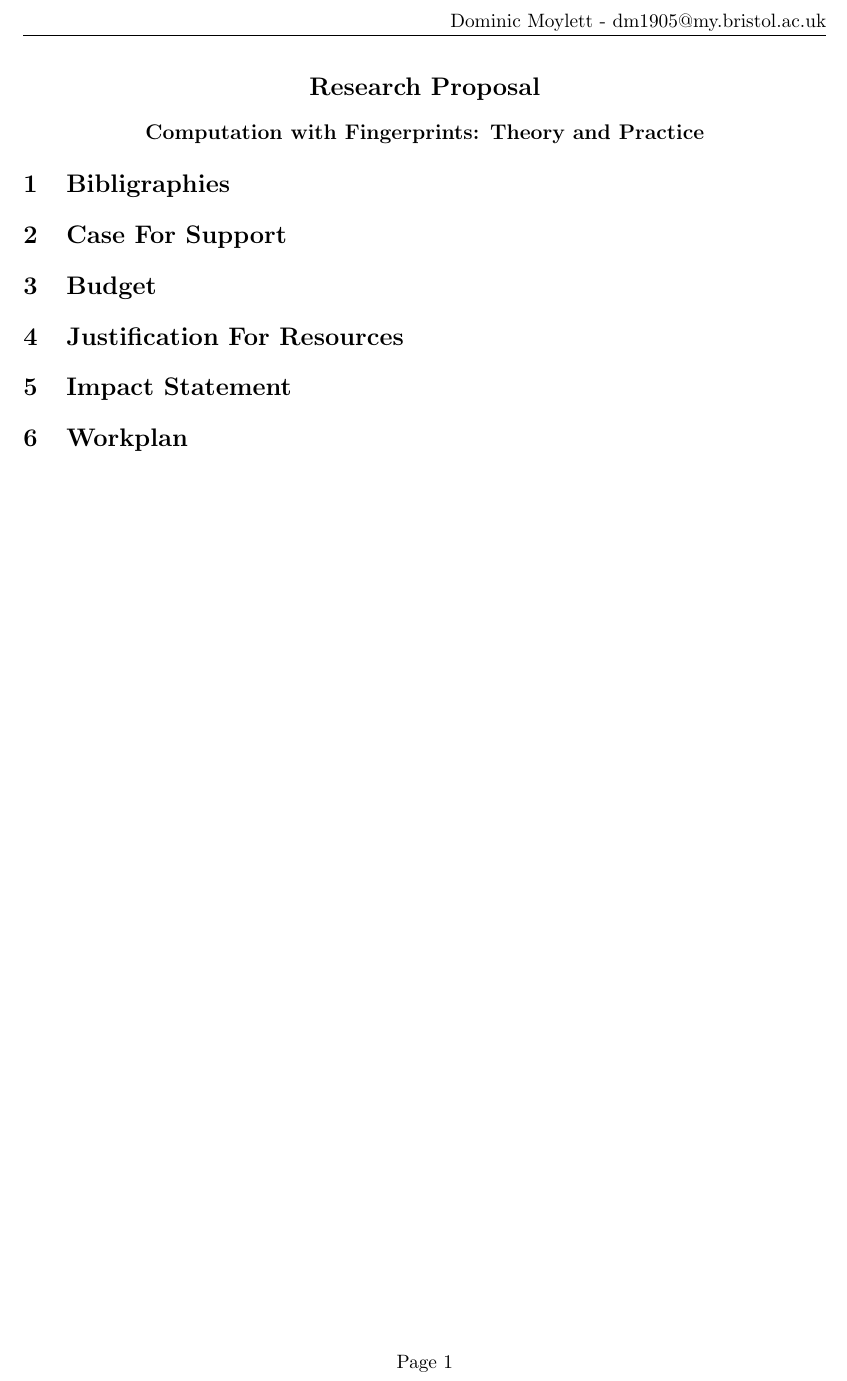
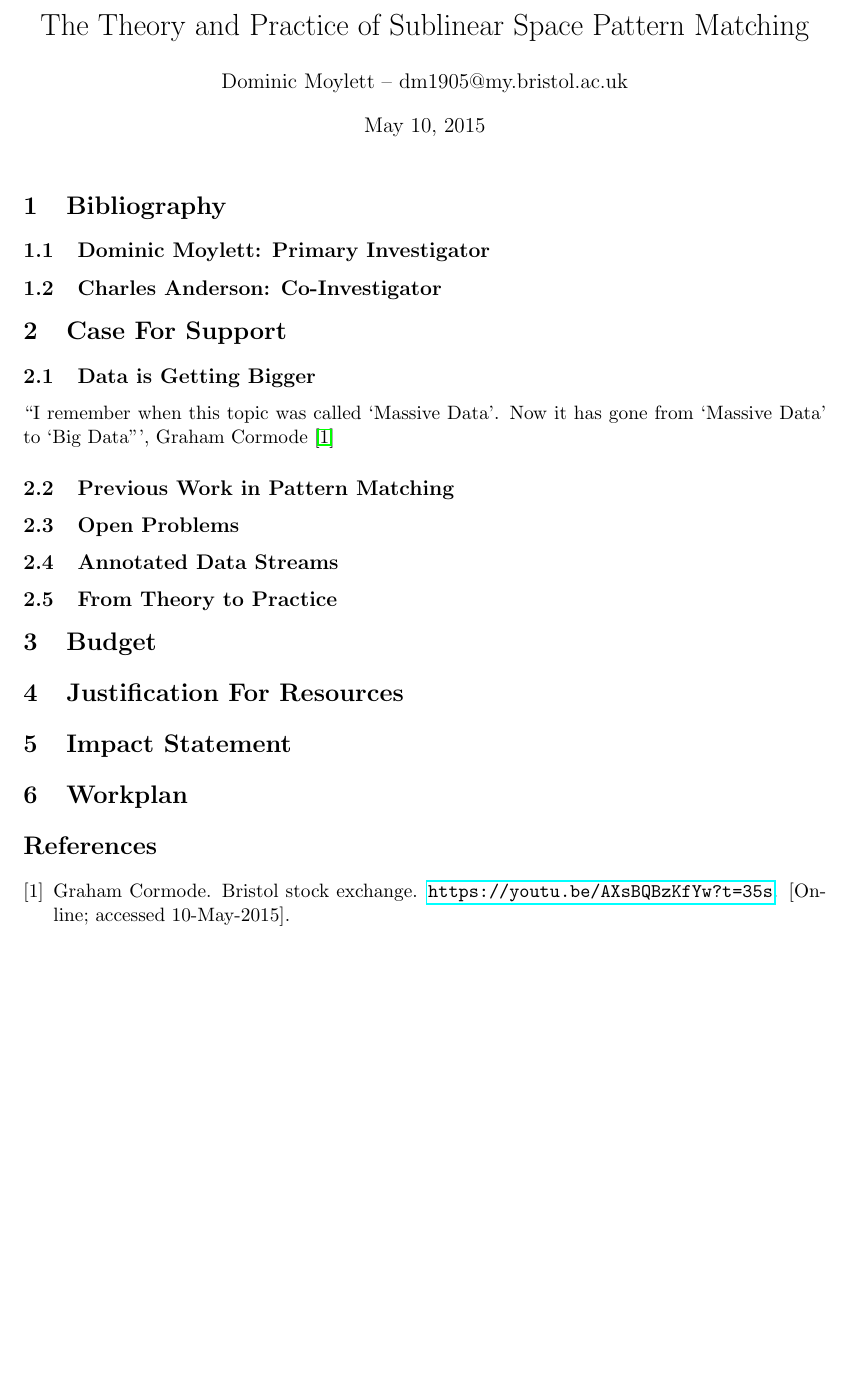
Before and after one commit to aemylt/research_proposal, a LaTeX document (research_proposal/research_proposal.tex): part of the page, cut at the place of the change, the shorter picture padded with empty space. Compiled offline with pdfLaTeX.

Commit message:
Started work on research proposal.
Added subsections for Case For Support.

```diff
--- a/research_proposal/research_proposal.tex
+++ b/research_proposal/research_proposal.tex
@@ -1,6 +1,10 @@
 \documentclass[a4paper,11pt]{article}
 
 \usepackage[top=2.5cm, bottom=2.5cm, left=2.5cm, right=2.5cm]{geometry}
+
+\usepackage{hyperref}
+
+\bibliographystyle{plain}
 
 \usepackage{fancyhdr}
 \pagestyle{fancy}
@@ -8,15 +12,31 @@
 \rhead{Dominic Moylett - dm1905@my.bristol.ac.uk}
 \cfoot{Page \thepage}
 
+\title{The Theory and Practice of Sublinear Space Pattern Matching}
+\author{Dominic Moylett -- dm1905@my.bristol.ac.uk}
+
 \begin{document}
-    \begin{center}
-        \section*{Research Proposal}
-        \subsection*{Computation with Fingerprints: Theory and Practice}
-    \end{center}
+    \maketitle
 
-    \section{Bibligraphies}
+    \section{Bibliography}
+
+    \subsection{Dominic Moylett: Primary Investigator}
+
+    \subsection{Charles Anderson: Co-Investigator}
 
     \section{Case For Support}
+
+    \subsection{Data is Getting Bigger}
+
+    ``I remember when this topic was called `Massive Data'. Now it has gone from `Massive Data' to ‘Big Data’'', Graham Cormode \cite{cormode:massive-data}
+
+    \subsection{Previous Work in Pattern Matching}
+
+    \subsection{Open Problems}
+
+    \subsection{Annotated Data Streams}
+
+    \subsection{From Theory to Practice}
 
     \section{Budget}
 
```
Also changed, not shown: research_proposal/research_proposal.bib (added, +6 -0 lines), research_proposal/spellcheck.txt (added, +6 -0 lines), research_proposal/Makefile, research_proposal/research_proposal.tex (2 more changed lines).
